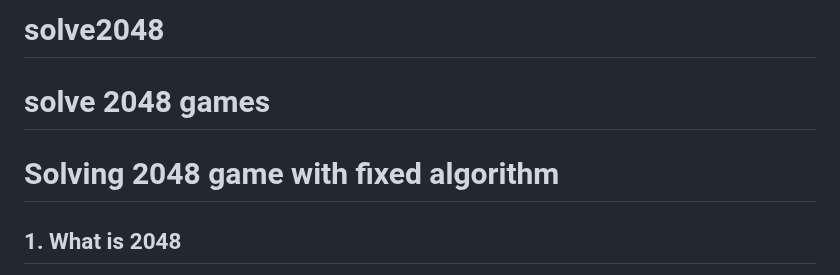
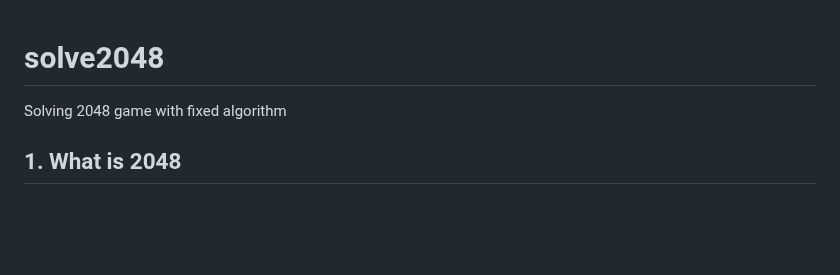
Before and after one commit to Anson2251/solve2048, a Markdown page: README.md, the part around the change. GitHub-like rendering; blank space fills up the shorter version.

Commit message:
fix title of readme

```diff
--- a/README.md
+++ b/README.md
@@ -1,6 +1,3 @@
-# solve2048
-solve 2048 games
-=======
 <!-- <style>
     .matrix-2048{
         border-collapse: collapse;
@@ -25,7 +22,8 @@ solve 2048 games
     }
 </style> -->
 
-# Solving 2048 game with fixed algorithm
+# solve2048
+Solving 2048 game with fixed algorithm
 
 ## 1. What is 2048
 
```
